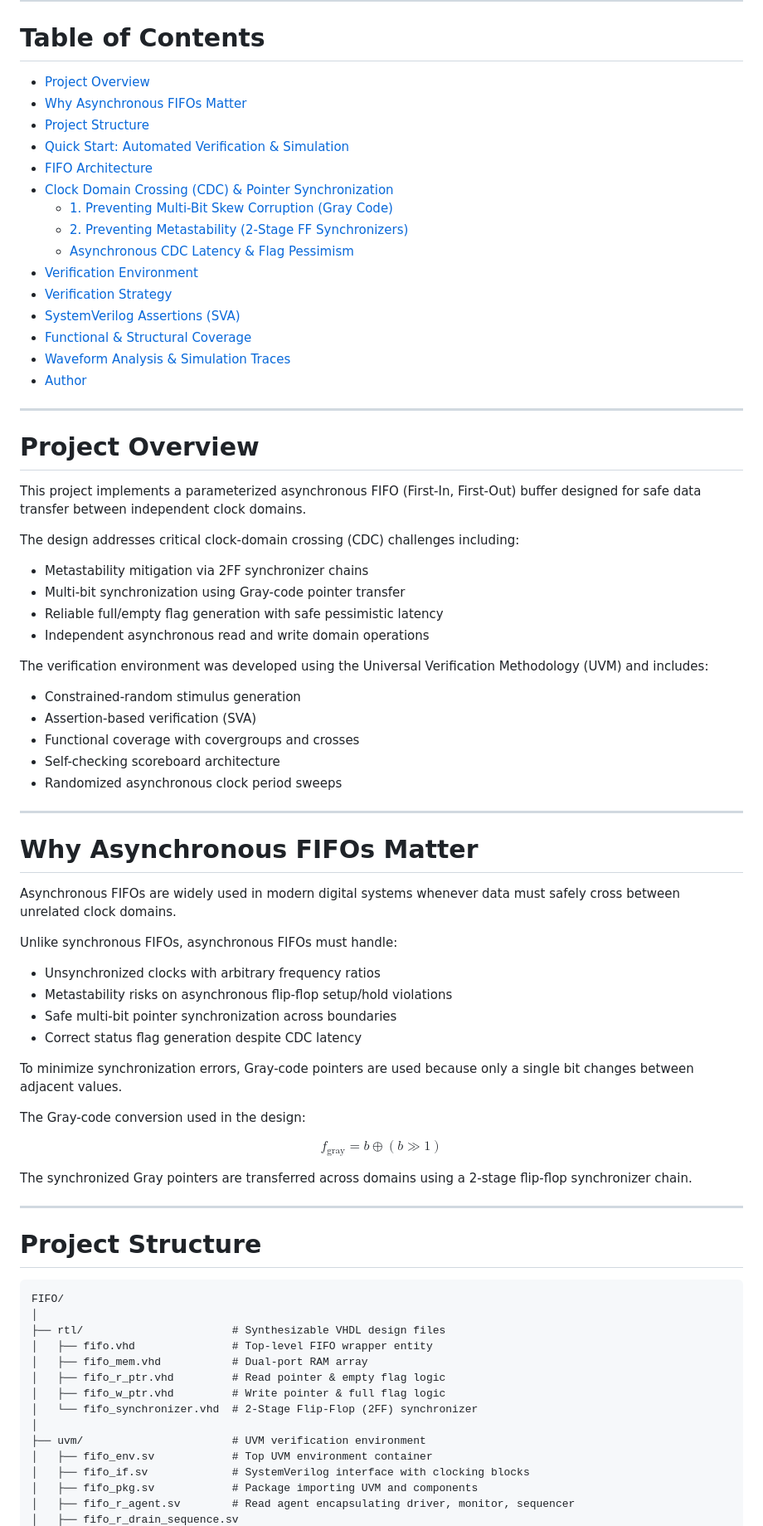
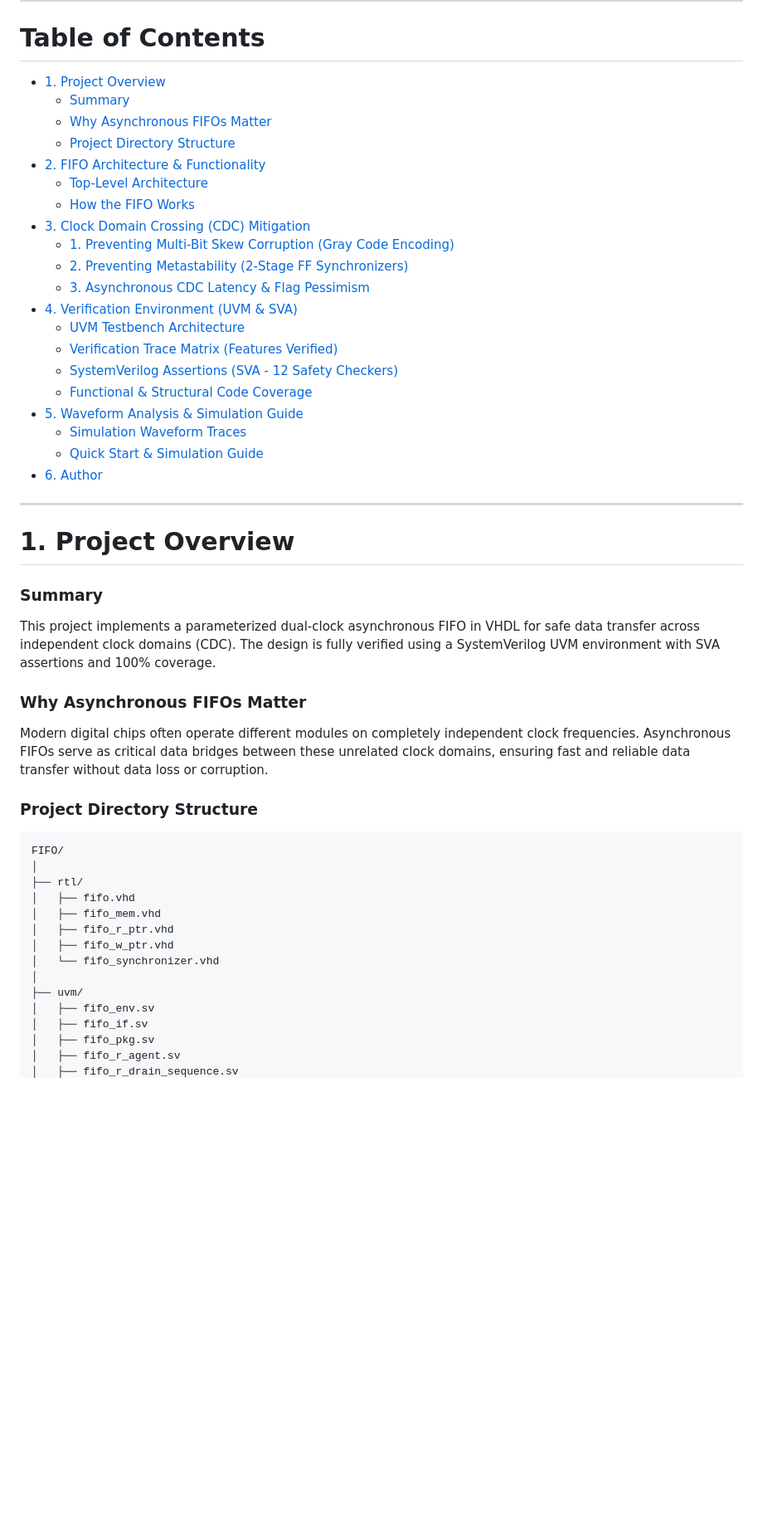
Before and after one commit to ShlomoAbrams/FIFO, a Markdown page: README.md, the part around one of its changes. Shown at 83% size. Drawn GitHub-style; blank space fills up the shorter version.

Commit message:
Read.me Structure update

````diff
--- a/README.md
+++ b/README.md
@@ -10,78 +10,52 @@
 ---
 
 # Table of Contents
-- [Project Overview](#project-overview)
-- [Why Asynchronous FIFOs Matter](#why-asynchronous-fifos-matter)
-- [Project Structure](#project-structure)
-- [Quick Start: Automated Verification & Simulation](#quick-start-automated-verification--simulation)
-- [FIFO Architecture](#fifo-architecture)
-- [Clock Domain Crossing (CDC) & Pointer Synchronization](#clock-domain-crossing-cdc--pointer-synchronization)
-  - [1. Preventing Multi-Bit Skew Corruption (Gray Code)](#1-preventing-multi-bit-skew-corruption-gray-code)
+- [1. Project Overview](#1-project-overview)
+  - [Summary](#executive-summary)
+  - [Why Asynchronous FIFOs Matter](#why-asynchronous-fifos-matter)
+  - [Project Directory Structure](#project-directory-structure)
+- [2. FIFO Architecture & Functionality](#2-fifo-architecture--functionality)
+  - [Top-Level Architecture](#top-level-architecture)
+  - [How the FIFO Works](#how-the-fifo-works)
+- [3. Clock Domain Crossing (CDC) Mitigation](#3-clock-domain-crossing-cdc-mitigation)
+  - [1. Preventing Multi-Bit Skew Corruption (Gray Code Encoding)](#1-preventing-multi-bit-skew-corruption-gray-code-encoding)
   - [2. Preventing Metastability (2-Stage FF Synchronizers)](#2-preventing-metastability-2-stage-ff-synchronizers)
-  - [Asynchronous CDC Latency & Flag Pessimism](#asynchronous-cdc-latency--flag-pessimism)
-- [Verification Environment](#verification-environment)
-- [Verification Strategy](#verification-strategy)
-- [SystemVerilog Assertions (SVA)](#systemverilog-assertions-sva)
-- [Functional & Structural Coverage](#functional--structural-coverage)
-- [Waveform Analysis & Simulation Traces](#waveform-analysis--simulation-traces)
-- [Author](#author)
+  - [3. Asynchronous CDC Latency & Flag Pessimism](#3-asynchronous-cdc-latency--flag-pessimism)
+- [4. Verification Environment (UVM & SVA)](#4-verification-environment-uvm--sva)
+  - [UVM Testbench Architecture](#uvm-testbench-architecture)
+  - [Verification Trace Matrix (Features Verified)](#verification-trace-matrix-features-verified)
+  - [SystemVerilog Assertions (SVA - 12 Safety Checkers)](#systemverilog-assertions-sva---12-safety-checkers)
+  - [Functional & Structural Code Coverage](#functional--structural-code-coverage)
+- [5. Waveform Analysis & Simulation Guide](#5-waveform-analysis--simulation-guide)
+  - [Simulation Waveform Traces](#simulation-waveform-traces)
+  - [Quick Start & Simulation Guide](#quick-start--simulation-guide)
+- [6. Author](#6-author)
 
 ---
 
-# Project Overview
+# 1. Project Overview
 
-This project implements a parameterized asynchronous FIFO (First-In, First-Out) buffer designed for safe data transfer between independent clock domains.
+### Summary
+This project implements a parameterized dual-clock asynchronous FIFO in VHDL for safe data transfer across independent clock domains (CDC). The design is fully verified using a SystemVerilog UVM environment with SVA assertions and 100% coverage.
 
-The design addresses critical clock-domain crossing (CDC) challenges including:
-- Metastability mitigation via 2FF synchronizer chains
-- Multi-bit synchronization using Gray-code pointer transfer
-- Reliable full/empty flag generation with safe pessimistic latency
-- Independent asynchronous read and write domain operations
+### Why Asynchronous FIFOs Matter
+Modern digital chips often operate different modules on completely independent clock frequencies. Asynchronous FIFOs serve as critical data bridges between these unrelated clock domains, ensuring fast and reliable data transfer without data loss or corruption.
 
-The verification environment was developed using the Universal Verification Methodology (UVM) and includes:
-- Constrained-random stimulus generation
-- Assertion-based verification (SVA)
-- Functional coverage with covergroups and crosses
-- Self-checking scoreboard architecture
-- Randomized asynchronous clock period sweeps
-
----
-
-# Why Asynchronous FIFOs Matter
-
-Asynchronous FIFOs are widely used in modern digital systems whenever data must safely cross between unrelated clock domains.
-
-Unlike synchronous FIFOs, asynchronous FIFOs must handle:
-- Unsynchronized clocks with arbitrary frequency ratios
-- Metastability risks on asynchronous flip-flop setup/hold violations
-- Safe multi-bit pointer synchronization across boundaries
-- Correct status flag generation despite CDC latency
-
-To minimize synchronization errors, Gray-code pointers are used because only a single bit changes between adjacent values.
-
-The Gray-code conversion used in the design:
-
-$$f_{\text{gray}} = b \oplus (b \gg 1)$$
-
-The synchronized Gray pointers are transferred across domains using a 2-stage flip-flop synchronizer chain.
-
----
-
-# Project Structure
+### Project Directory Structure
 
 ```text
 FIFO/
 │
-├── rtl/                       # Synthesizable VHDL design files
-│   ├── fifo.vhd               # Top-level FIFO wrapper entity
-│   ├── fifo_mem.vhd           # Dual-port RAM array
-│   ├── fifo_r_ptr.vhd         # Read pointer & empty flag logic
-│   ├── fifo_w_ptr.vhd         # Write pointer & full flag logic
-│   └── fifo_synchronizer.vhd  # 2-Stage Flip-Flop (2FF) synchronizer
+├── rtl/
+│   ├── fifo.vhd
+│   ├── fifo_mem.vhd
+│   ├── fifo_r_ptr.vhd
+│   ├── fifo_w_ptr.vhd
+│   └── fifo_synchronizer.vhd
 │
-├── uvm/                       # UVM verification environment
-│   ├── fifo_env.sv            # Top UVM environment container
-│   ├── fifo_if.sv             # SystemVerilog interface with clocking blocks
-│   ├── fifo_pkg.sv            # Package importing UVM and components
-│   ├── fifo_r_agent.sv        # Read agent encapsulating driver, monitor, sequencer
+├── uvm/
+│   ├── fifo_env.sv
+│   ├── fifo_if.sv
+│   ├── fifo_pkg.sv
+│   ├── fifo_r_agent.sv
 │   ├── fifo_r_drain_sequence.sv
````
Also changed, not shown: other parts of README.md (+102 -141 lines).
